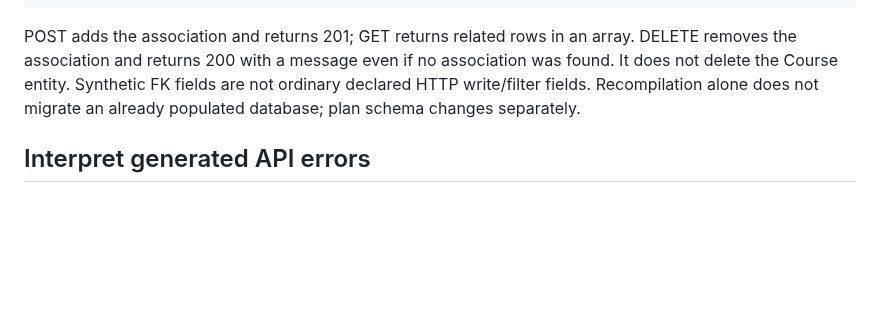
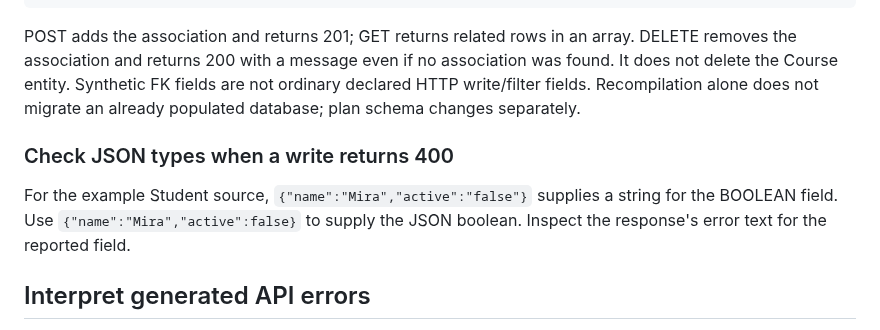
Before and after one commit to aniketh027/APIForge, a Markdown page: docs/generated-api-usage.md, the part around the change. Drawn GitHub-style; blank space fills up the shorter version.

Commit message:
docs: illustrate an invalid JSON scalar type in generated writes

```diff
--- a/docs/generated-api-usage.md
+++ b/docs/generated-api-usage.md
@@ -207,6 +207,12 @@ if no association was found. It does not delete the Course entity. Synthetic
 FK fields are not ordinary declared HTTP write/filter fields. Recompilation
 alone does not migrate an already populated database; plan schema changes separately.
 
+### Check JSON types when a write returns 400
+
+For the example Student source, `{"name":"Mira","active":"false"}` supplies a
+string for the BOOLEAN field. Use `{"name":"Mira","active":false}` to supply
+the JSON boolean. Inspect the response's error text for the reported field.
+
 ## Interpret generated API errors
 
 Generated handler errors use `{ "success": false, "error": "..." }`.
```
